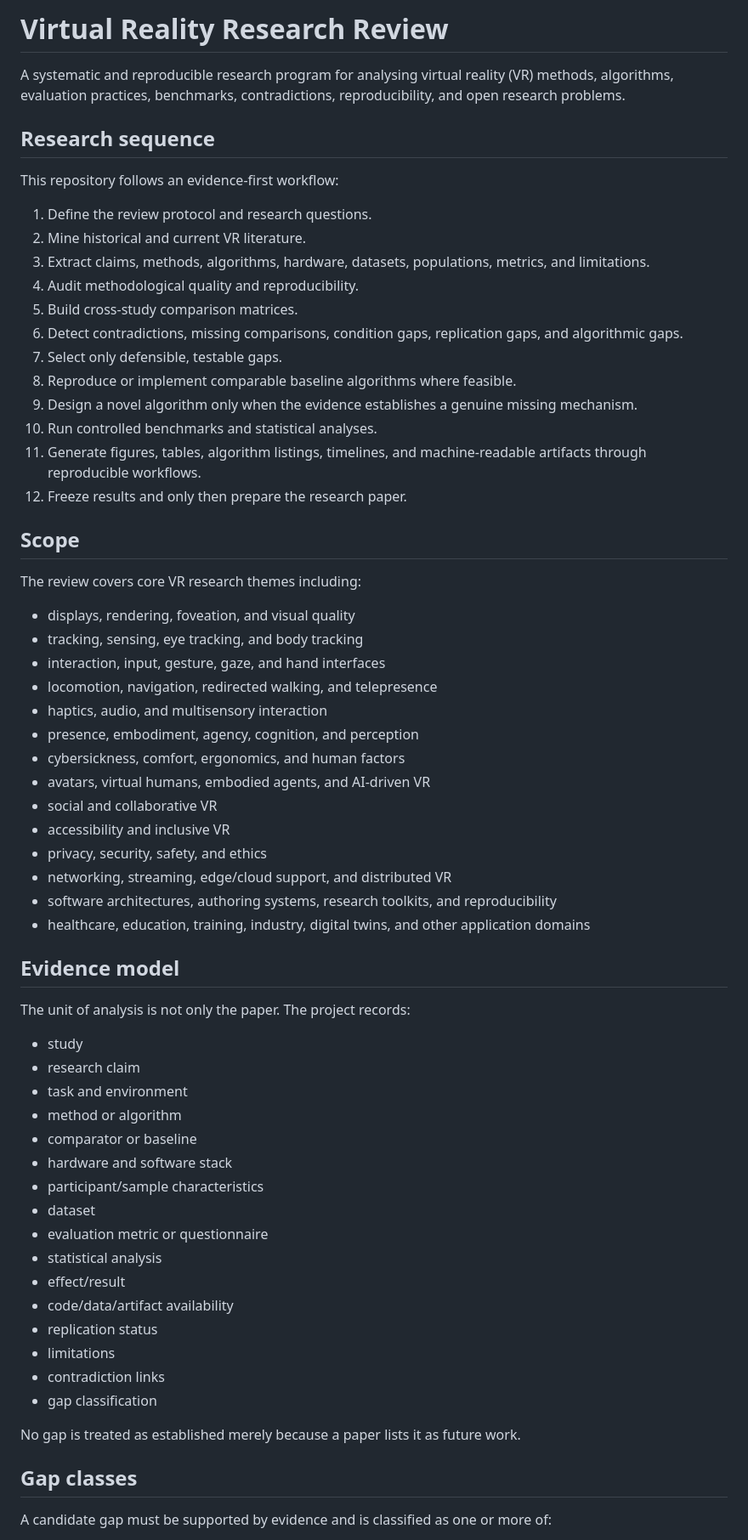
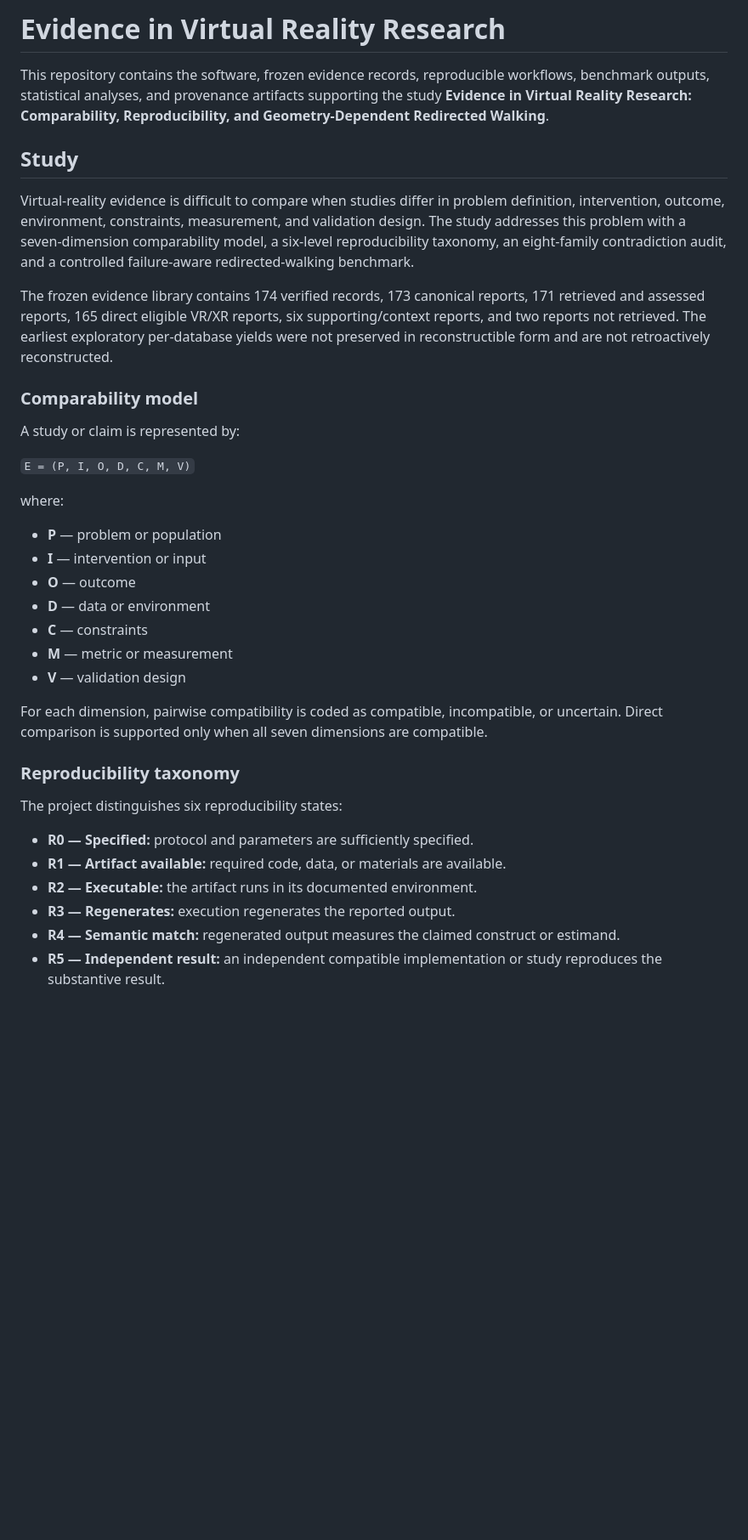
Before and after one commit to Arithmetic-Power-Geometry/Virtual-Reality-Research-Review, a Markdown page: README.md, the part around one of its changes. Shown at 85% size. Drawn GitHub-style; blank space fills up the shorter version.

Commit message:
Align README with archived VR study V1

```diff
--- a/README.md
+++ b/README.md
@@ -1,67 +1,39 @@
-# Virtual Reality Research Review
+# Evidence in Virtual Reality Research
 
-A systematic and reproducible research program for analysing virtual reality (VR) methods, algorithms, evaluation practices, benchmarks, contradictions, reproducibility, and open research problems.
+This repository contains the software, frozen evidence records, reproducible workflows, benchmark outputs, statistical analyses, and provenance artifacts supporting the study **Evidence in Virtual Reality Research: Comparability, Reproducibility, and Geometry-Dependent Redirected Walking**.
 
-## Research sequence
+## Study
 
-This repository follows an evidence-first workflow:
+Virtual-reality evidence is difficult to compare when studies differ in problem definition, intervention, outcome, environment, constraints, measurement, and validation design. The study addresses this problem with a seven-dimension comparability model, a six-level reproducibility taxonomy, an eight-family contradiction audit, and a controlled failure-aware redirected-walking benchmark.
 
-1. Define the review protocol and research questions.
-2. Mine historical and current VR literature.
-3. Extract claims, methods, algorithms, hardware, datasets, populations, metrics, and limitations.
-4. Audit methodological quality and reproducibility.
-5. Build cross-study comparison matrices.
-6. Detect contradictions, missing comparisons, condition gaps, replication gaps, and algorithmic gaps.
-7. Select only defensible, testable gaps.
-8. Reproduce or implement comparable baseline algorithms where feasible.
-9. Design a novel algorithm only when the evidence establishes a genuine missing mechanism.
-10. Run controlled benchmarks and statistical analyses.
-11. Generate figures, tables, algorithm listings, timelines, and machine-readable artifacts through reproducible workflows.
-12. Freeze results and only then prepare the research paper.
+The frozen evidence library contains 174 verified records, 173 canonical reports, 171 retrieved and assessed reports, 165 direct eligible VR/XR reports, six supporting/context reports, and two reports not retrieved. The earliest exploratory per-database yields were not preserved in reconstructible form and are not retroactively reconstructed.
 
-## Scope
+### Comparability model
 
-The review covers core VR research themes including:
+A study or claim is represented by:
 
-- displays, rendering, foveation, and visual quality
-- tracking, sensing, eye tracking, and body tracking
-- interaction, input, gesture, gaze, and hand interfaces
-- locomotion, navigation, redirected walking, and telepresence
-- haptics, audio, and multisensory interaction
-- presence, embodiment, agency, cognition, and perception
-- cybersickness, comfort, ergonomics, and human factors
-- avatars, virtual humans, embodied agents, and AI-driven VR
-- social and collaborative VR
-- accessibility and inclusive VR
-- privacy, security, safety, and ethics
-- networking, streaming, edge/cloud support, and distributed VR
-- software architectures, authoring systems, research toolkits, and reproducibility
-- healthcare, education, training, industry, digital twins, and other application domains
+`E = (P, I, O, D, C, M, V)`
 
-## Evidence model
+where:
 
-The unit of analysis is not only the paper. The project records:
+- **P** — problem or population
+- **I** — intervention or input
+- **O** — outcome
+- **D** — data or environment
+- **C** — constraints
+- **M** — metric or measurement
+- **V** — validation design
 
-- study
-- research claim
-- task and environment
-- method or algorithm
-- comparator or baseline
-- hardware and software stack
-- participant/sample characteristics
-- dataset
-- evaluation metric or questionnaire
-- statistical analysis
-- effect/result
-- code/data/artifact availability
-- replication status
-- limitations
-- contradiction links
-- gap classification
+For each dimension, pairwise compatibility is coded as compatible, incompatible, or uncertain. Direct comparison is supported only when all seven dimensions are compatible.
 
-No gap is treated as established merely because a paper lists it as future work.
+### Reproducibility taxonomy
 
-## Gap classes
+The project distinguishes six reproducibility states:
 
-A candidate gap must be supported by evidence and is classified as one or more of:
+- **R0 — Specified:** protocol and parameters are sufficiently specified.
+- **R1 — Artifact available:** required code, data, or materials are available.
+- **R2 — Executable:** the artifact runs in its documented environment.
+- **R3 — Regenerates:** execution regenerates the reported output.
+- **R4 — Semantic match:** regenerated output measures the claimed construct or estimand.
+- **R5 — Independent result:** an independent compatible implementation or study reproduces the substantive result.
 
```
Also changed, not shown: other parts of README.md (+80 -21 lines).
